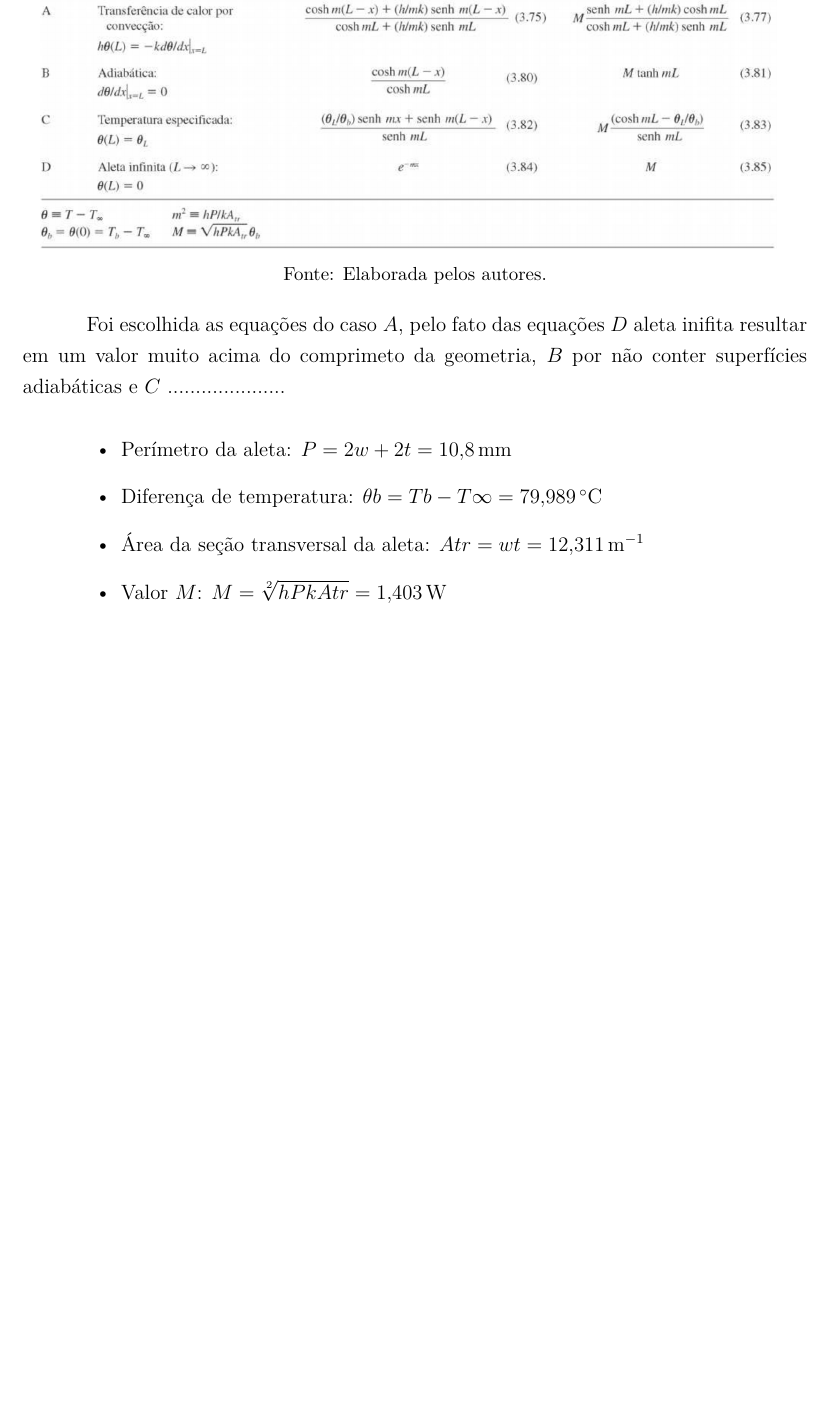
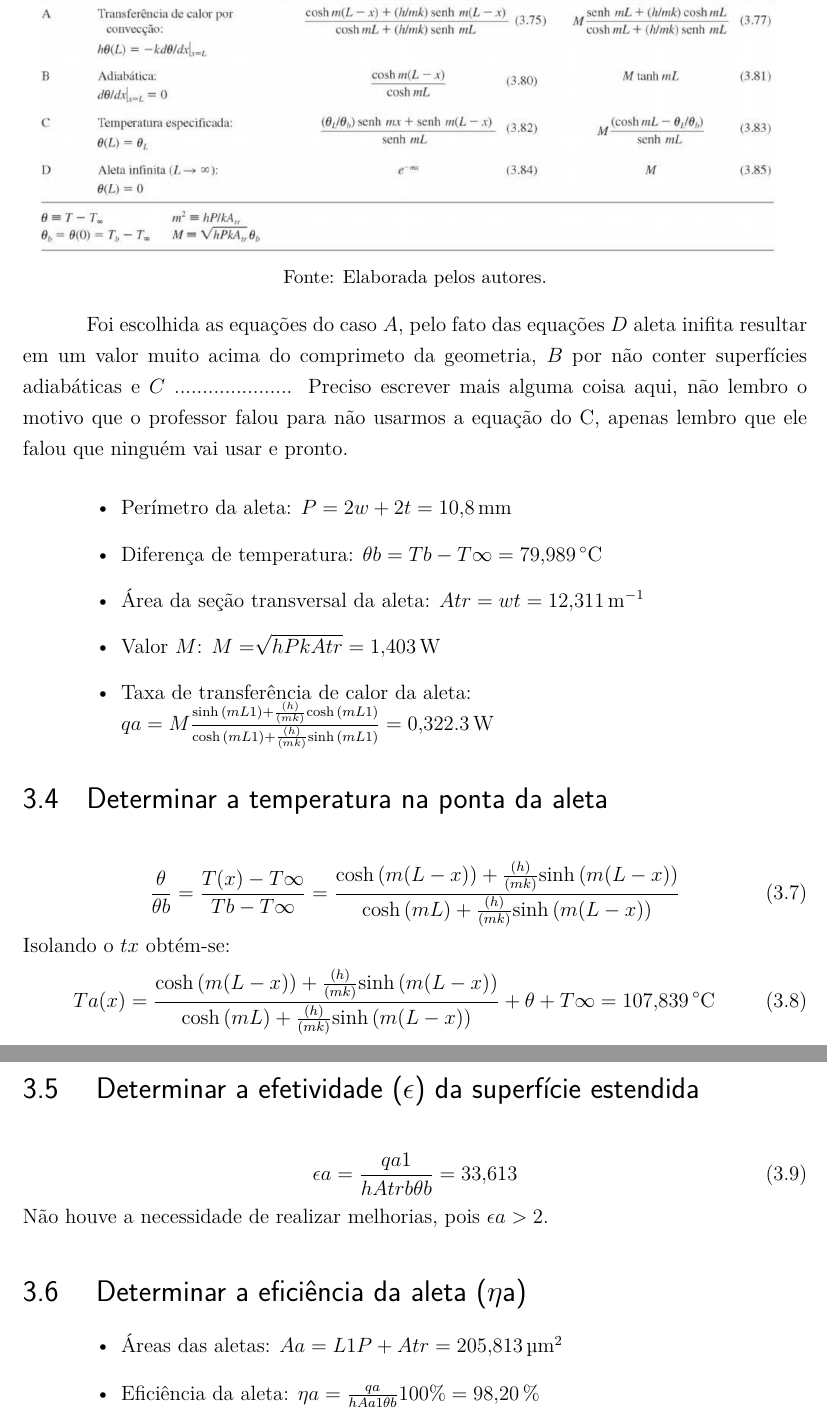
Before and after one commit to lalvesl/IFSC_Trabalho_de_Fenomenos_de_Transporte, a LaTeX thesis (monografia.tex, which reads capitulos/capitulo3.tex): part of page 7 of 14 before the commit and two parts of pages 7 and 8 of 15 after it, the two joined at a grey line, cut so that both start at the same text, the shorter picture padded with empty space. Compiled offline with pdfLaTeX.

Commit message:
Continuado capítulo 3.

```diff
--- a/capitulos/capitulo3.tex
+++ b/capitulos/capitulo3.tex
@@ -52,7 +52,7 @@ Foi escolhida as equações do caso \(A\), pelo fato das equações
 \(D\) aleta inifita resultar em um valor muito acima do comprimeto da
 geometria,
 \(B\) por não conter superfícies adiabáticas
-e \(C\) .....................
+e \(C\) ..................... Preciso escrever mais alguma coisa aqui, não lembro o motivo que o professor falou para não usarmos a equação do C, apenas lembro que ele falou que ninguém vai usar e pronto.
 
 \begin{itemize}[leftmargin=2cm]
     \item Perímetro da aleta: \(
@@ -65,6 +65,72 @@ e \(C\) .....................
           {Atr}={{w}{t}} = \SI{12,311}{\per\meter}
           \)
     \item Valor \(M\): \(
-        {M}={\sqrt[2]{{h}{P}{k}{Atr}}} = \SI{1,403}{\watt}
+          {M}={\sqrt[]{{h}{P}{k}{Atr}}} = \SI{1,403}{\watt}
+          \)
+    \item Taxa de transferência
+          de calor da aleta: \\\(
+          {qa}={M}{
+          \frac
+          {\sinh{(mL1)}+{\frac{(h)}{(mk)}}{\cosh{(mL1)}}}
+          {\cosh{(mL1)}+{\frac{(h)}{(mk)}}{\sinh{(mL1)}}}
+          }={\SI{0,3223}{\watt}}
           \)
 \end{itemize}
+
+\section{Determinar a temperatura na
+  ponta da aleta}\label{sec:C}
+\begin{equation}
+    {\frac{\theta}{{\theta}b}}=
+    {\frac
+    {T(x)-{T\infty}}
+    {Tb-{T\infty}}
+    }=
+    {
+    \frac
+    {\cosh{(m(L-x))}+{\frac{(h)}{(mk)}}{\sinh{(m(L-x))}}}
+    {\cosh{(mL)}+{\frac{(h)}{(mk)}}{\sinh{(m(L-x))}}}
+    }
+\end{equation}
+Isolando o \(tx\) obtém-se:
+\begin{equation}
+    {Ta(x)}=
+    {
+    \frac
+    {\cosh{(m(L-x))}+{\frac{(h)}{(mk)}}{\sinh{(m(L-x))}}}
+    {\cosh{(mL)}+{\frac{(h)}{(mk)}}{\sinh{(m(L-x))}}}
+    }+
+    {\theta}+
+    {T\infty}=
+    \SI{107,839}{\degreeCelsius}
+\end{equation}
+
+\clearpage
+
+\section{ Determinar a efetividade (\(\epsilon\)) da
+  superfície estendida}\label{sec:d}
+
+\begin{equation}
+    {{\epsilon}a}=
+        {
+            \frac
+            {{qa1}}
+            {{h}{Atrb}{\theta}b}
+        }=
+        {\SI{33,613}{}}
+\end{equation}
+Não houve a necessidade de realizar melhorias, pois \({\epsilon}a>{2}\).
+
+\section{
+  Determinar a eficiência da aleta (\(\eta\)a)
+ }\label{sec:e}
+
+\begin{itemize}[leftmargin=2cm]
+    \item Áreas das aletas: \(
+          {Aa}={{L1}{P}+{Atr}} = \SI{205,813}{\micro\square\meter}
+          \)
+    \item Eficiência da aleta: \(
+          {\eta}a=
+          {\frac{qa}{{h}{Aa1}{\theta}b}}{100\%}=
+          {\SI{98,20}{\percent}}
+          \)
+\end{itemize}
```
Lines whose indentation alone changed are shown as unchanged.
